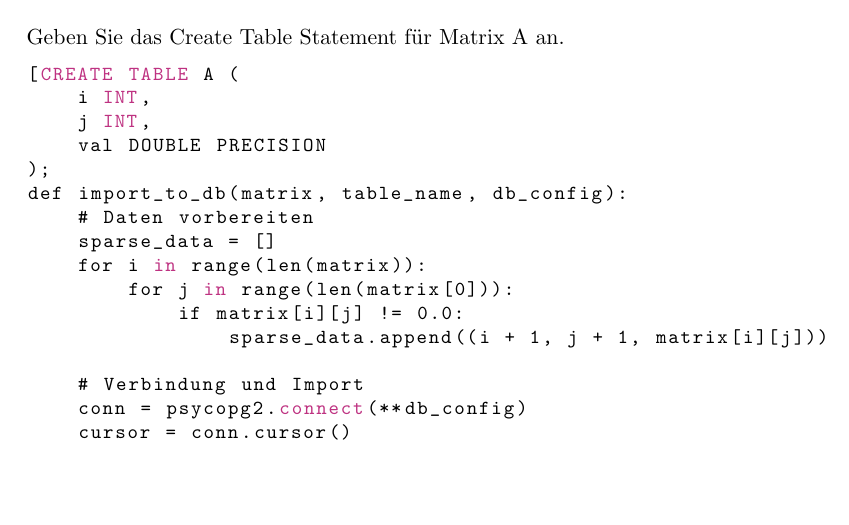
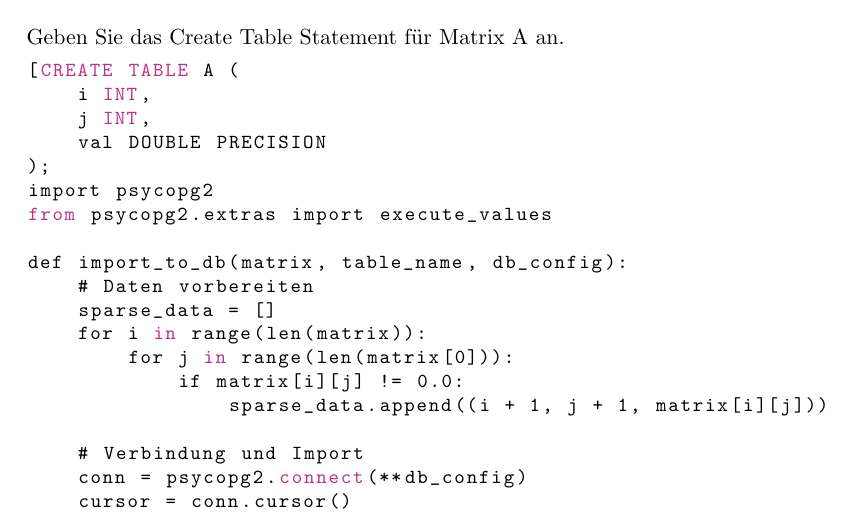
Before and after one commit to AliceitG/DMJR, a LaTeX document (Projektaufgabe2/gruppe17_02.tex): part of page 2 of 3, cut so that both start at the same text, the shorter picture padded with empty space. Compiled offline with pdfLaTeX.

Commit message:
Import psycopg2 and execute_values for database operations
Added import statements for psycopg2 and execute_values.

```diff
--- a/Projektaufgabe2/gruppe17_02.tex
+++ b/Projektaufgabe2/gruppe17_02.tex
@@ -106,6 +106,9 @@ Geben Sie das Create Table Statement für Matrix A an.
     j INT,
     val DOUBLE PRECISION
 );
+import psycopg2
+from psycopg2.extras import execute_values
+
 def import_to_db(matrix, table_name, db_config):
     # Daten vorbereiten
     sparse_data = []
```
